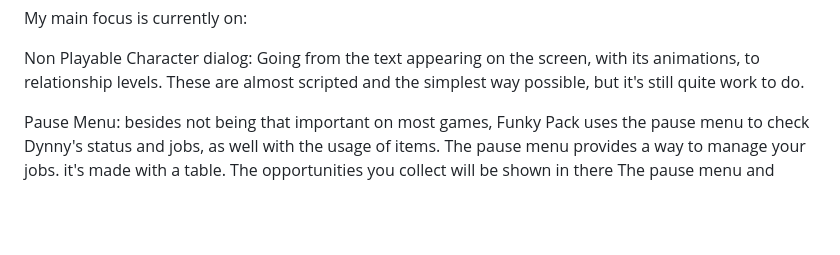
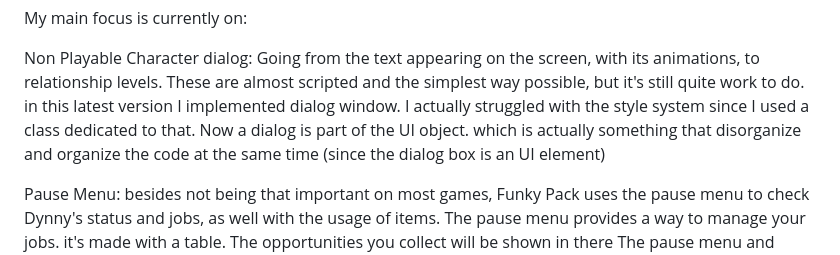
Before and after one commit to Lonlysoft/Funky_Pack, a Markdown page: README.md, the part around the change. Drawn GitHub-style; blank space fills up the shorter version.

```diff
--- a/README.md
+++ b/README.md
@@ -62,6 +62,7 @@ Everything is as initial as you can guess. It's not a complicated game, but sinc
 My main focus is currently on:
 
 Non Playable Character dialog: Going from the text appearing on the screen, with its animations, to relationship levels. These are almost scripted and the simplest way possible, but it's still quite work to do.
+in this latest version I implemented dialog window. I actually struggled with the style system since I used a class dedicated to that. Now a dialog is part of the UI object. which is actually something that disorganize and organize the code at the same time (since the dialog box is an UI element)
 
 Pause Menu: besides not being that important on most games, Funky Pack uses the pause menu to check Dynny's status and jobs, as well with the usage of items.
 The pause menu provides a way to manage your jobs. it's made with a table. The opportunities you collect will be shown in there
```
